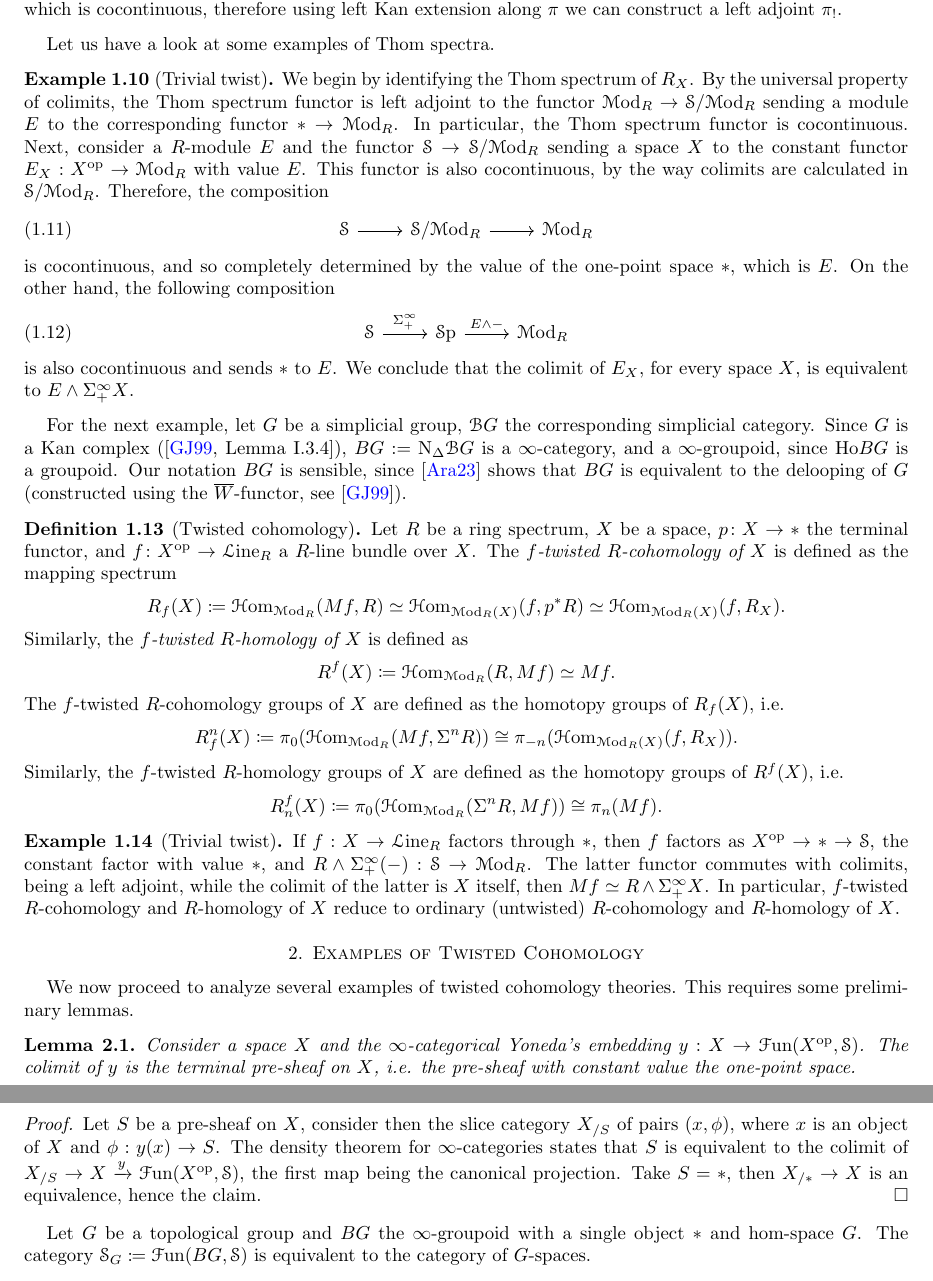
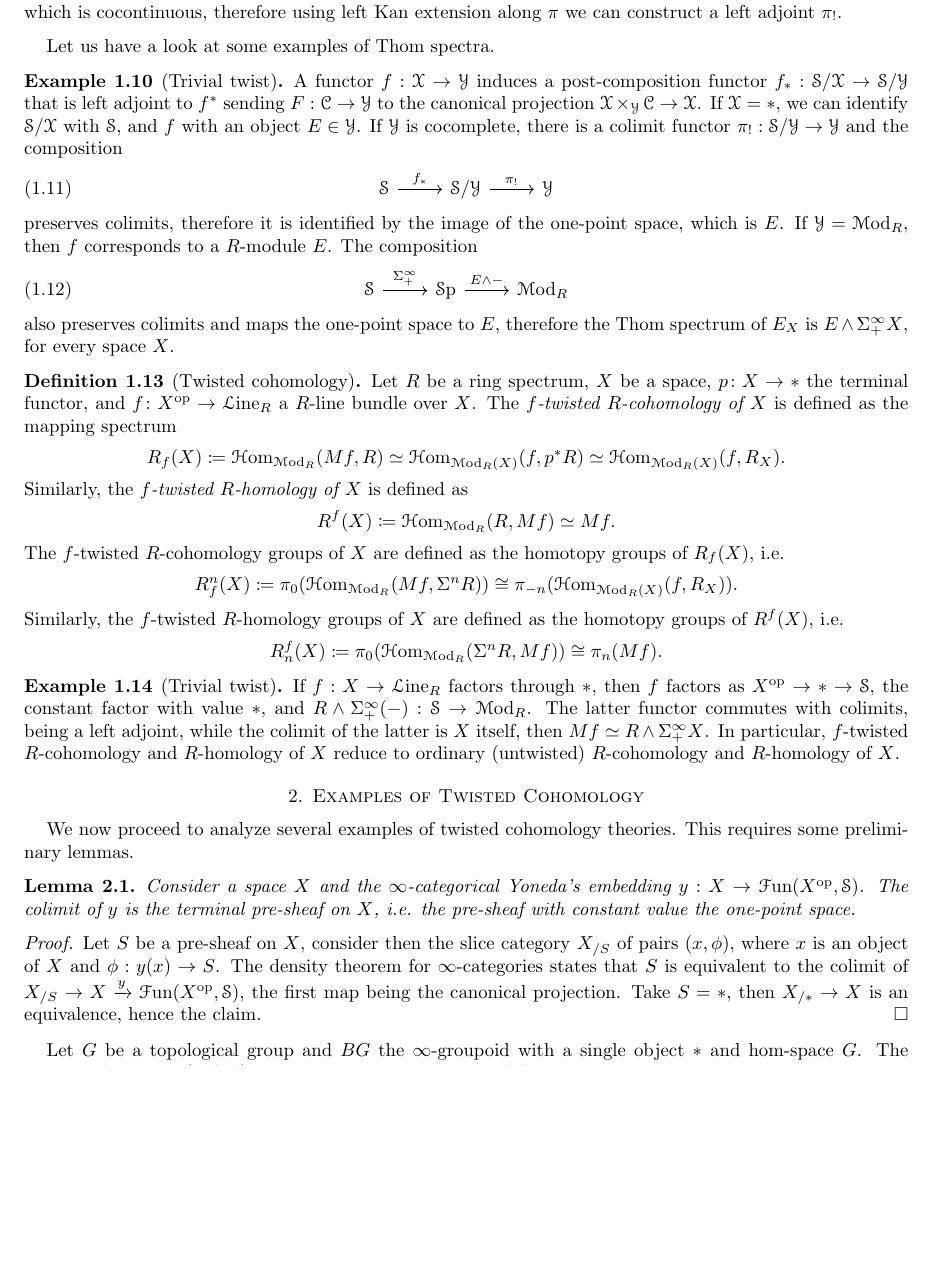
Before and after one commit to nimarasekh/DiffCoh-SoSe25, a LaTeX paper (Diff_Coh_8.tex): two parts of pages 2 and 3 of 8 before the commit and part of page 2 of 8 after it, the two joined at a grey line, cut so that both start at the same text, the shorter picture padded with empty space. Compiled offline with pdfLaTeX.

Commit message:
edited diffcoh8

```diff
--- a/Diff_Coh_8.tex
+++ b/Diff_Coh_8.tex
@@ -32,6 +32,7 @@
 \newcommand{\lJ}{\mathcal{J}}
 \newcommand{\lK}{\mathcal{K}}
 \newcommand{\lL}{\mathcal{L}}
+\newcommand{\bL}{\mathbb{L}}
 \newcommand{\lM}{\mathcal{M}}
 \newcommand{\bN}{\mathbb{N}}
 \newcommand{\mN}{\mathrm{N}}
@@ -56,6 +57,7 @@
 \newcommand{\ch}{\mathrm{ch}}
 \newcommand{\Hom}{\lH\mathrm{om}} % enriched hom-spaces, hom-spectrum
 \renewcommand{\hom}{\mH\mathrm{om}} % hom-set, hom-space
+\newcommand{\shom}{\mathrm{s}\hom}
 \newcommand{\Ho}{\mathrm{Ho}} % homotopy category
 \newcommand{\set}{\lS\mathrm{et}} % category of sets
 \newcommand{\Mon}{\lM\mathrm{on}} % category of monoid objects
@@ -89,6 +91,7 @@
 \newcommand{\cl}{\mathrm{cl}} % closed forms
 \newcommand{\BDelta}{\mathbf{\Delta}} % simplex category
 \newcommand{\Sing}{\mathrm{Sing}} % singular simplicial set
+\newcommand{\sP}{\mathrm{s}\lP} % category of simplicial pre-sheaves
 
 
 \DeclareMathOperator*\colim{colim} % colimit
@@ -184,18 +187,17 @@ We now proceed to the Thom construction. We introduce it to full generality.
 \begin{remark}The colimit of a functor $F:\lC\to\lX$ is the left Kan extension of $F$ along the terminal functor $p:\lC\to*$. If $\lX$ is cocomplete, a functor $\pi:\lC\to\lD$ induces a pullback functor $\pi^*:\Fun(\lD,\lX)\to\Fun(\lC,\lX)$, which is cocontinuous, therefore using left Kan extension along $\pi$ we can construct a left adjoint $\pi_!$.
 \end{remark}
 Let us have a look at some examples of Thom spectra.
-\begin{example}[Trivial twist] We begin by identifying the Thom spectrum of $R_X$. By the universal property of colimits, the Thom spectrum functor is left adjoint to the functor $\Mod_R\to\lS/\Mod_R$ sending a module $E$ to the corresponding functor $*\to\Mod_R$. In particular, the Thom spectrum functor is cocontinuous. Next, consider a $R$-module $E$ and the functor $\lS\to\lS/\Mod_R$ sending a space $X$ to the constant functor $E_X:X^\op\to\Mod_R$ with value $E$. This functor is also cocontinuous, by the way colimits are calculated in $\lS/\Mod_R$. Therefore, the composition \begin{equation}
+\begin{example}[Trivial twist] A functor $f:\lX\to\lY$ induces a post-composition functor $f_*:\lS/\lX\to\lS/\lY$ that is left adjoint to $f^*$ sending $F:\lC\to\lY$ to the canonical projection $\lX\times_{\lY}\lC\to\lX$. If $\lX=*$, we can identify $\lS/\lX$ with $\lS$, and $f$ with an object $E\in\lY$. If $\lY$ is cocomplete, there is a colimit functor $\pi_!:\lS/\lY\to\lY$ and the composition \begin{equation}
 	\begin{tikzcd}
-		\lS \arrow[r] & \lS/\Mod_R \arrow[r] & \Mod_R
+		\lS \arrow[r,"f_*"] & \lS/\lY \arrow[r,"\pi_!"] & \lY
 	\end{tikzcd}
-\end{equation}is cocontinuous, and so completely determined by the value of the one-point space $*$, which is $E$. On the other hand, the following composition \begin{equation}
+\end{equation}preserves colimits, therefore it is identified by the image of the one-point space, which is $E$. If $\lY=\Mod_R$, then $f$ corresponds to a $R$-module $E$. The composition \begin{equation}
 	\begin{tikzcd}
 		\lS \arrow[r,"\Sigma^\infty_+"] & \Sp \arrow[r,"E\wedge-"] & \Mod_R
 	\end{tikzcd}
-\end{equation}is also cocontinuous and sends $*$ to $E$. We conclude that the colimit of $E_X$, for every space $X$, is equivalent to $E\wedge\Sigma^\infty_+X$.
+\end{equation}also preserves colimits and maps the one-point space to $E$, therefore the Thom spectrum of $E_X$ is $E\wedge\Sigma^\infty_+X$, for every space $X$.
 \end{example}
-For the next example, let $G$ be a simplicial group, $\lB G$ the corresponding simplicial category. Since $G$ is a Kan complex (\cite[Lemma I.3.4]{goerssjardine1999simplicialhomotopytheory}), $BG:=\mN_\Delta\lB G$ is a $\infty$-category, and a $\infty$-groupoid, since $\Ho BG$ is a groupoid. Our notation $BG$ is sensible, since \cite{arakawa2023classifying} shows that $BG$ is equivalent to the delooping of $G$ (constructed using the $\overline{W}$-functor, see \cite{goerssjardine1999simplicialhomotopytheory}).
-
+% In Diff_Coh_2, include some background on homotopy colimits vs oo-colimits. In particular, that a functor BG->S is modelled by a G-simplicial set X, and its colimit by the homotopy quotient X/G
 
 %--------------TO BE CONTINUED-----------------
 
```
Also changed, not shown: Diff_Coh_8.pdf.
